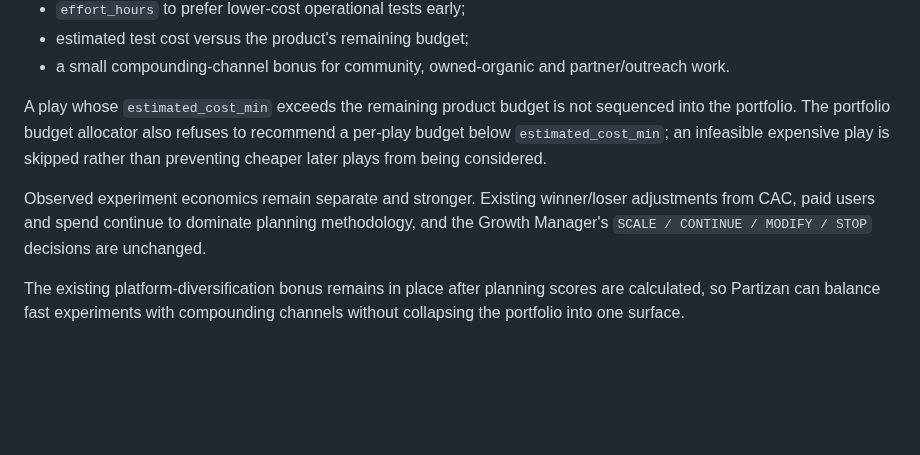
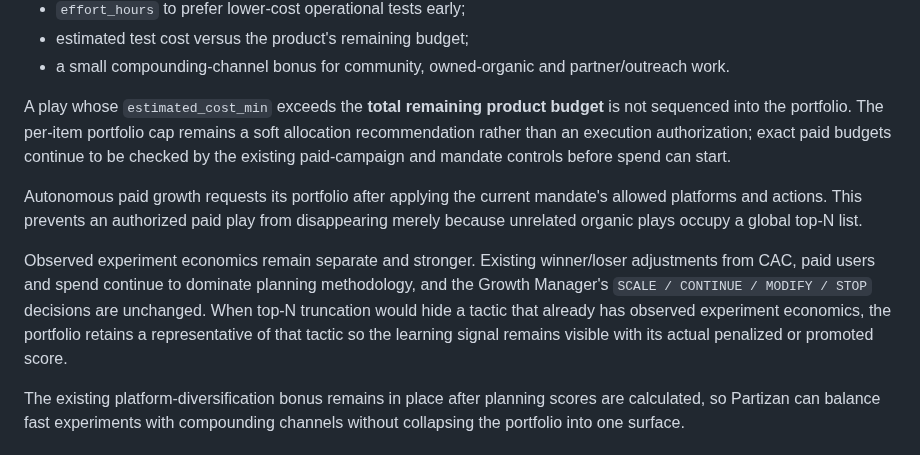
Before and after one commit to vladimirutkin2mn-lgtm/Partizan_bot, a Markdown page: docs/MARKETING_INTELLIGENCE.md, the part around the change. GitHub-like rendering; blank space fills up the shorter version.

Commit message:
Clarify growth portfolio planning boundaries

```diff
--- a/docs/MARKETING_INTELLIGENCE.md
+++ b/docs/MARKETING_INTELLIGENCE.md
@@ -122,9 +122,11 @@ The planning adjustment uses already-persisted runtime facts:
 - estimated test cost versus the product's remaining budget;
 - a small compounding-channel bonus for community, owned-organic and partner/outreach work.
 
-A play whose `estimated_cost_min` exceeds the remaining product budget is not sequenced into the portfolio. The portfolio budget allocator also refuses to recommend a per-play budget below `estimated_cost_min`; an infeasible expensive play is skipped rather than preventing cheaper later plays from being considered.
+A play whose `estimated_cost_min` exceeds the **total remaining product budget** is not sequenced into the portfolio. The per-item portfolio cap remains a soft allocation recommendation rather than an execution authorization; exact paid budgets continue to be checked by the existing paid-campaign and mandate controls before spend can start.
 
-Observed experiment economics remain separate and stronger. Existing winner/loser adjustments from CAC, paid users and spend continue to dominate planning methodology, and the Growth Manager's `SCALE / CONTINUE / MODIFY / STOP` decisions are unchanged.
+Autonomous paid growth requests its portfolio after applying the current mandate's allowed platforms and actions. This prevents an authorized paid play from disappearing merely because unrelated organic plays occupy a global top-N list.
+
+Observed experiment economics remain separate and stronger. Existing winner/loser adjustments from CAC, paid users and spend continue to dominate planning methodology, and the Growth Manager's `SCALE / CONTINUE / MODIFY / STOP` decisions are unchanged. When top-N truncation would hide a tactic that already has observed experiment economics, the portfolio retains a representative of that tactic so the learning signal remains visible with its actual penalized or promoted score.
 
 The existing platform-diversification bonus remains in place after planning scores are calculated, so Partizan can balance fast experiments with compounding channels without collapsing the portfolio into one surface.
 
```
